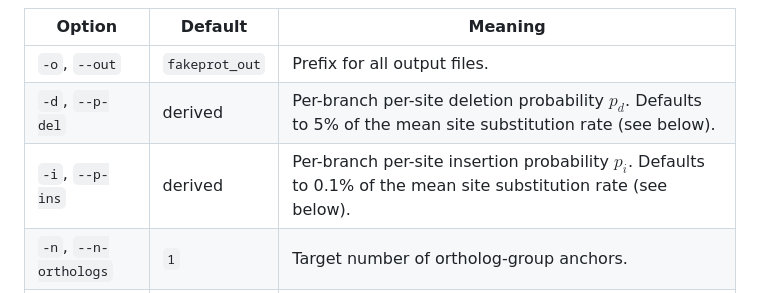
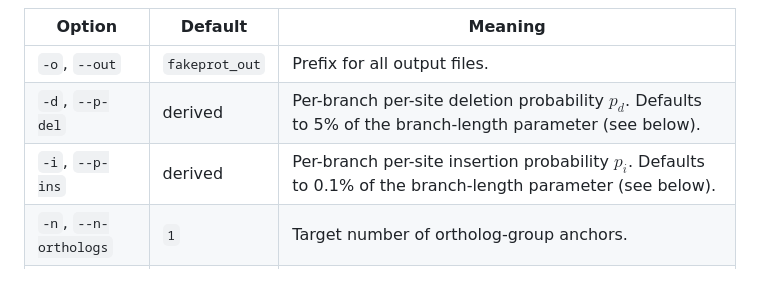
Before and after one commit to lucas-ebi/fakeprot, a Markdown page: README.md, the part around one of its changes. Rendered like a GitHub page.

```diff
--- a/README.md
+++ b/README.md
@@ -69,8 +69,8 @@ fakeprot SIZE LENGTH [options]
 | Option | Default | Meaning |
 | --- | --- | --- |
 | `-o`, `--out` | `fakeprot_out` | Prefix for all output files. |
-| `-d`, `--p-del` | derived | Per-branch per-site deletion probability $p_d$. Defaults to 5% of the mean site substitution rate (see below). |
-| `-i`, `--p-ins` | derived | Per-branch per-site insertion probability $p_i$. Defaults to 0.1% of the mean site substitution rate (see below). |
+| `-d`, `--p-del` | derived | Per-branch per-site deletion probability $p_d$. Defaults to 5% of the branch-length parameter (see below). |
+| `-i`, `--p-ins` | derived | Per-branch per-site insertion probability $p_i$. Defaults to 0.1% of the branch-length parameter (see below). |
 | `-n`, `--n-orthologs` | `1` | Target number of ortholog-group anchors. |
 | `-a`, `--shape` | `0.75` | Shape parameter $\alpha$ for the gamma site-rate model. Scale is fixed to $1/\alpha$ so that the mean rate equals 1, following the standard convention introduced by Yang (1994). |
 | `-b`, `--branch-length` | `0.05` | Expected substitutions per site on a branch of average rate. Controls overall sequence divergence; also scales the default $p_d$ and $p_i$. |
```
Also changed, not shown: other parts of README.md (+37 -13 lines).
